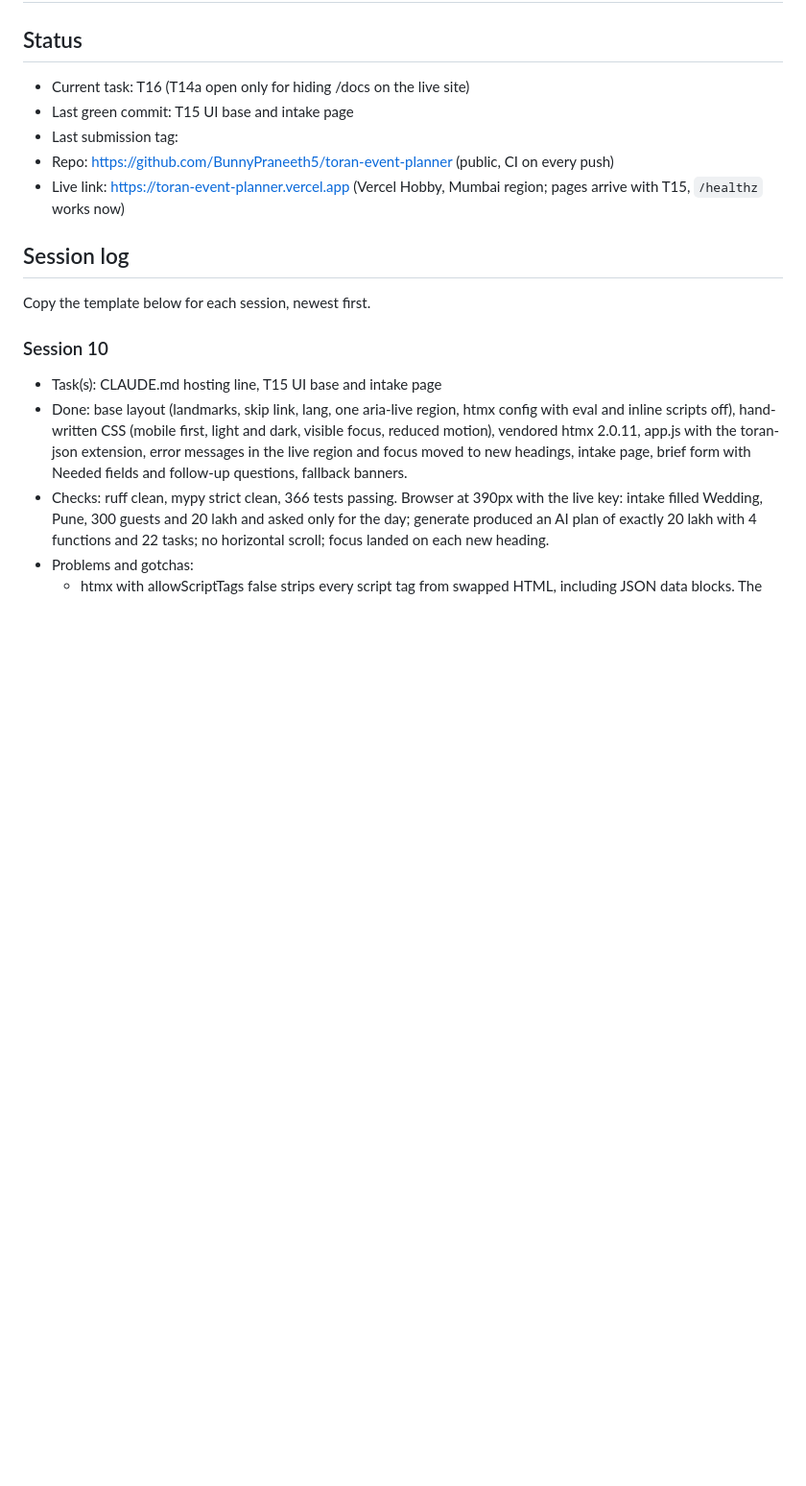
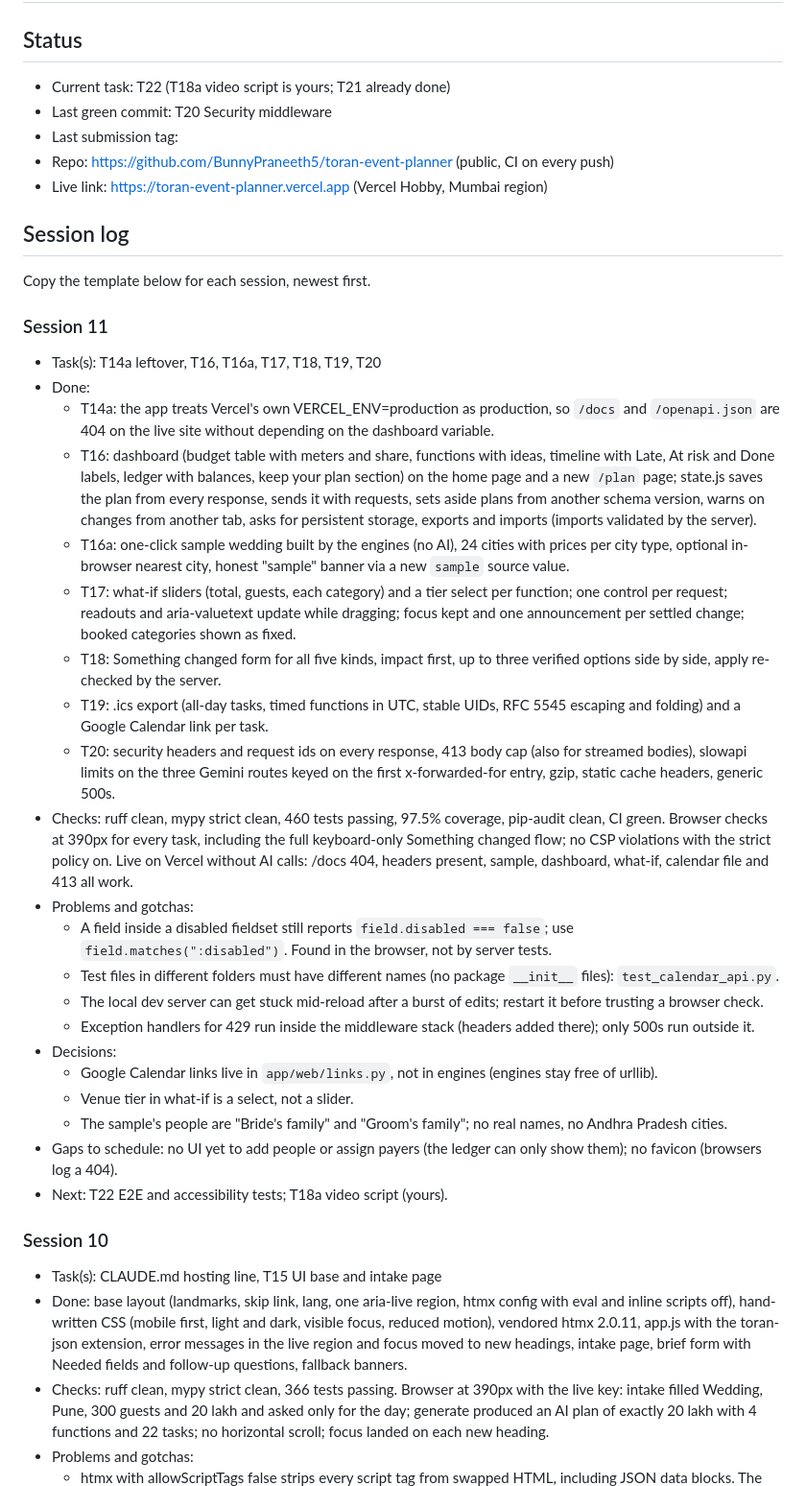
Before and after one commit to BunnyPraneeth5/toran-event-planner, a Markdown page: PROGRESS.md, the part around the change. Shown at 96% size. Rendered like a GitHub page; blank space fills up the shorter version.

Commit message:
Log session 11: T14a closed, T16 to T20 done

```diff
--- a/PROGRESS.md
+++ b/PROGRESS.md
@@ -1,11 +1,11 @@
 # PROGRESS: Toran
 
 ## Status
-- Current task: T16 (T14a open only for hiding /docs on the live site)
-- Last green commit: T15 UI base and intake page
+- Current task: T22 (T18a video script is yours; T21 already done)
+- Last green commit: T20 Security middleware
 - Last submission tag:
 - Repo: https://github.com/BunnyPraneeth5/toran-event-planner (public, CI on every push)
-- Live link: https://toran-event-planner.vercel.app (Vercel Hobby, Mumbai region; pages arrive with T15, `/healthz` works now)
+- Live link: https://toran-event-planner.vercel.app (Vercel Hobby, Mumbai region)
 
 ## Session log
 Copy the template below for each session, newest first.
@@ -19,6 +19,29 @@ Copy the template below for each session, newest first.
 - Problems and gotchas (add repeats to CLAUDE.md):
 - Next:
 -->
+
+### Session 11
+- Task(s): T14a leftover, T16, T16a, T17, T18, T19, T20
+- Done:
+  - T14a: the app treats Vercel's own VERCEL_ENV=production as production, so `/docs` and `/openapi.json` are 404 on the live site without depending on the dashboard variable.
+  - T16: dashboard (budget table with meters and share, functions with ideas, timeline with Late, At risk and Done labels, ledger with balances, keep your plan section) on the home page and a new `/plan` page; state.js saves the plan from every response, sends it with requests, sets aside plans from another schema version, warns on changes from another tab, asks for persistent storage, exports and imports (imports validated by the server).
+  - T16a: one-click sample wedding built by the engines (no AI), 24 cities with prices per city type, optional in-browser nearest city, honest "sample" banner via a new `sample` source value.
+  - T17: what-if sliders (total, guests, each category) and a tier select per function; one control per request; readouts and aria-valuetext update while dragging; focus kept and one announcement per settled change; booked categories shown as fixed.
+  - T18: Something changed form for all five kinds, impact first, up to three verified options side by side, apply re-checked by the server.
+  - T19: .ics export (all-day tasks, timed functions in UTC, stable UIDs, RFC 5545 escaping and folding) and a Google Calendar link per task.
+  - T20: security headers and request ids on every response, 413 body cap (also for streamed bodies), slowapi limits on the three Gemini routes keyed on the first x-forwarded-for entry, gzip, static cache headers, generic 500s.
+- Checks: ruff clean, mypy strict clean, 460 tests passing, 97.5% coverage, pip-audit clean, CI green. Browser checks at 390px for every task, including the full keyboard-only Something changed flow; no CSP violations with the strict policy on. Live on Vercel without AI calls: /docs 404, headers present, sample, dashboard, what-if, calendar file and 413 all work.
+- Problems and gotchas:
+  - A field inside a disabled fieldset still reports `field.disabled === false`; use `field.matches(":disabled")`. Found in the browser, not by server tests.
+  - Test files in different folders must have different names (no package `__init__` files): `test_calendar_api.py`.
+  - The local dev server can get stuck mid-reload after a burst of edits; restart it before trusting a browser check.
+  - Exception handlers for 429 run inside the middleware stack (headers added there); only 500s run outside it.
+- Decisions:
+  - Google Calendar links live in `app/web/links.py`, not in engines (engines stay free of urllib).
+  - Venue tier in what-if is a select, not a slider.
+  - The sample's people are "Bride's family" and "Groom's family"; no real names, no Andhra Pradesh cities.
+- Gaps to schedule: no UI yet to add people or assign payers (the ledger can only show them); no favicon (browsers log a 404).
+- Next: T22 E2E and accessibility tests; T18a video script (yours).
 
 ### Session 10
 - Task(s): CLAUDE.md hosting line, T15 UI base and intake page
```
Also changed, not shown: TASKS.md (+1 -1 lines).
